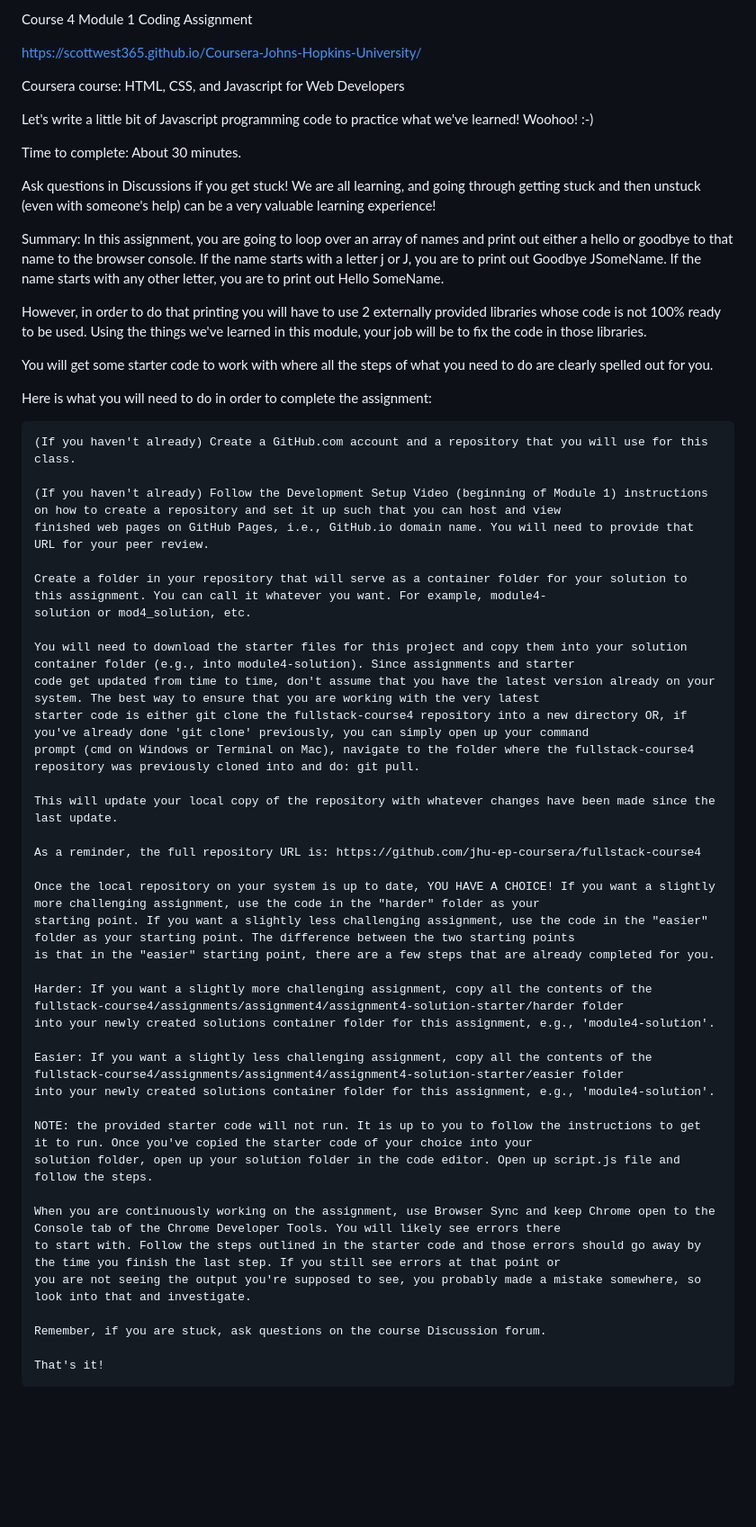
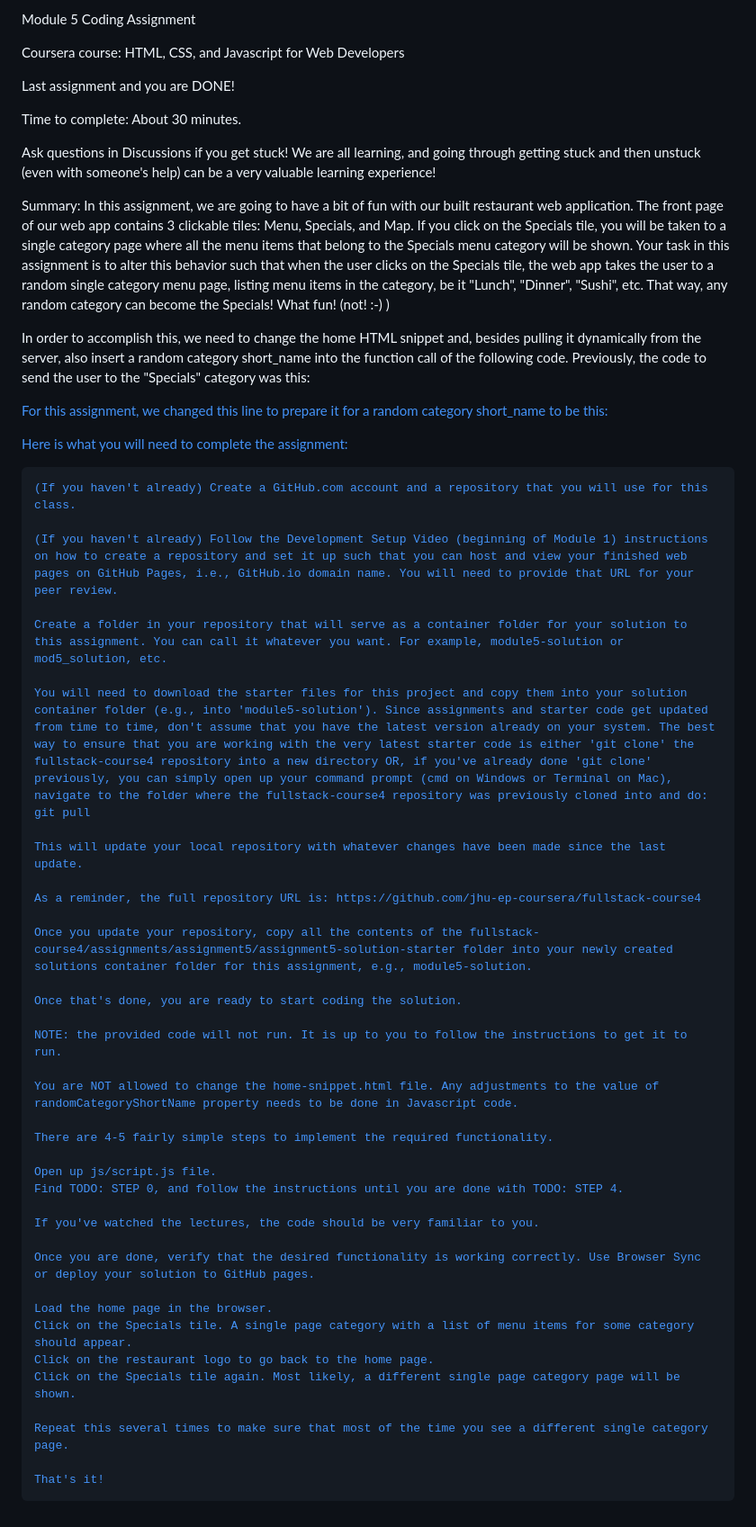
Before and after one commit to scottwest365/Coursera-Johns-Hopkins-University, a Markdown page: README.md, the part around the change. Shown: that part at 90% size. Drawn GitHub-style; blank space fills up the shorter version.

```diff
--- a/README.md
+++ b/README.md
@@ -1,57 +1,59 @@
-Course 4 Module 1 Coding Assignment
-
-https://scottwest365.github.io/Coursera-Johns-Hopkins-University/
+Module 5 Coding Assignment
 
 Coursera course: HTML, CSS, and Javascript for Web Developers
 
-Let's write a little bit of Javascript programming code to practice what we've learned! Woohoo! :-)
+Last assignment and you are DONE!
 
 Time to complete: About 30 minutes.
 
 Ask questions in Discussions if you get stuck! We are all learning, and going through getting stuck and then unstuck (even with someone's help) can be a very valuable learning experience!
 
-Summary: In this assignment, you are going to loop over an array of names and print out either a hello or goodbye to that name to the browser console. If the name starts with a letter j or J, you are to print out Goodbye JSomeName. If the name starts with any other letter, you are to print out Hello SomeName.
+Summary: In this assignment, we are going to have a bit of fun with our built restaurant web application. The front page of our web app contains 3 clickable tiles: Menu, Specials, and Map. If you click on the Specials tile, you will be taken to a single category page where all the menu items that belong to the Specials menu category will be shown. Your task in this assignment is to alter this behavior such that when the user clicks on the Specials tile, the web app takes the user to a random single category menu page, listing menu items in the category, be it "Lunch", "Dinner", "Sushi", etc. That way, any random category can become the Specials! What fun! (not! :-) )
 
-However, in order to do that printing you will have to use 2 externally provided libraries whose code is not 100% ready to be used. Using the things we've learned in this module, your job will be to fix the code in those libraries.
+In order to accomplish this, we need to change the home HTML snippet and, besides pulling it dynamically from the server, also insert a random category short_name into the function call of the following code. Previously, the code to send the user to the "Specials" category was this:
 
-You will get some starter code to work with where all the steps of what you need to do are clearly spelled out for you.
+<a href="#" onclick="$dc.loadMenuItems('SP');">
 
-Here is what you will need to do in order to complete the assignment:
+For this assignment, we changed this line to prepare it for a random category short_name to be this:
+
+<a href="#" onclick="$dc.loadMenuItems({{randomCategoryShortName}});">
+
+Here is what you will need to complete the assignment:
 
     (If you haven't already) Create a GitHub.com account and a repository that you will use for this class.
 
-    (If you haven't already) Follow the Development Setup Video (beginning of Module 1) instructions on how to create a repository and set it up such that you can host and view
-    finished web pages on GitHub Pages, i.e., GitHub.io domain name. You will need to provide that URL for your peer review.
+    (If you haven't already) Follow the Development Setup Video (beginning of Module 1) instructions on how to create a repository and set it up such that you can host and view your finished web pages on GitHub Pages, i.e., GitHub.io domain name. You will need to provide that URL for your peer review.
 
-    Create a folder in your repository that will serve as a container folder for your solution to this assignment. You can call it whatever you want. For example, module4-
-    solution or mod4_solution, etc.
+    Create a folder in your repository that will serve as a container folder for your solution to this assignment. You can call it whatever you want. For example, module5-solution or mod5_solution, etc.
 
-    You will need to download the starter files for this project and copy them into your solution container folder (e.g., into module4-solution). Since assignments and starter
-    code get updated from time to time, don't assume that you have the latest version already on your system. The best way to ensure that you are working with the very latest
-    starter code is either git clone the fullstack-course4 repository into a new directory OR, if you've already done 'git clone' previously, you can simply open up your command
-    prompt (cmd on Windows or Terminal on Mac), navigate to the folder where the fullstack-course4 repository was previously cloned into and do: git pull.
+    You will need to download the starter files for this project and copy them into your solution container folder (e.g., into 'module5-solution'). Since assignments and starter code get updated from time to time, don't assume that you have the latest version already on your system. The best way to ensure that you are working with the very latest starter code is either 'git clone' the fullstack-course4 repository into a new directory OR, if you've already done 'git clone' previously, you can simply open up your command prompt (cmd on Windows or Terminal on Mac), navigate to the folder where the fullstack-course4 repository was previously cloned into and do: git pull
 
-    This will update your local copy of the repository with whatever changes have been made since the last update.
+    This will update your local repository with whatever changes have been made since the last update.
 
     As a reminder, the full repository URL is: https://github.com/jhu-ep-coursera/fullstack-course4
 
-    Once the local repository on your system is up to date, YOU HAVE A CHOICE! If you want a slightly more challenging assignment, use the code in the "harder" folder as your
-    starting point. If you want a slightly less challenging assignment, use the code in the "easier" folder as your starting point. The difference between the two starting points
-    is that in the "easier" starting point, there are a few steps that are already completed for you.
+    Once you update your repository, copy all the contents of the fullstack-course4/assignments/assignment5/assignment5-solution-starter folder into your newly created solutions container folder for this assignment, e.g., module5-solution.
 
-    Harder: If you want a slightly more challenging assignment, copy all the contents of the fullstack-course4/assignments/assignment4/assignment4-solution-starter/harder folder
-    into your newly created solutions container folder for this assignment, e.g., 'module4-solution'.
+    Once that's done, you are ready to start coding the solution.
 
-    Easier: If you want a slightly less challenging assignment, copy all the contents of the fullstack-course4/assignments/assignment4/assignment4-solution-starter/easier folder
-    into your newly created solutions container folder for this assignment, e.g., 'module4-solution'.
+    NOTE: the provided code will not run. It is up to you to follow the instructions to get it to run.
 
-    NOTE: the provided starter code will not run. It is up to you to follow the instructions to get it to run. Once you've copied the starter code of your choice into your
-    solution folder, open up your solution folder in the code editor. Open up script.js file and follow the steps.
+    You are NOT allowed to change the home-snippet.html file. Any adjustments to the value of randomCategoryShortName property needs to be done in Javascript code.
 
-    When you are continuously working on the assignment, use Browser Sync and keep Chrome open to the Console tab of the Chrome Developer Tools. You will likely see errors there
-    to start with. Follow the steps outlined in the starter code and those errors should go away by the time you finish the last step. If you still see errors at that point or
-    you are not seeing the output you're supposed to see, you probably made a mistake somewhere, so look into that and investigate.
+    There are 4-5 fairly simple steps to implement the required functionality.
 
-    Remember, if you are stuck, ask questions on the course Discussion forum.
+    Open up js/script.js file.
+    Find TODO: STEP 0, and follow the instructions until you are done with TODO: STEP 4.
+
+    If you've watched the lectures, the code should be very familiar to you.
+
+    Once you are done, verify that the desired functionality is working correctly. Use Browser Sync or deploy your solution to GitHub pages.
+
+    Load the home page in the browser.
+    Click on the Specials tile. A single page category with a list of menu items for some category should appear.
+    Click on the restaurant logo to go back to the home page.
+    Click on the Specials tile again. Most likely, a different single page category page will be shown.
+
+    Repeat this several times to make sure that most of the time you see a different single category page.
 
     That's it!
```
